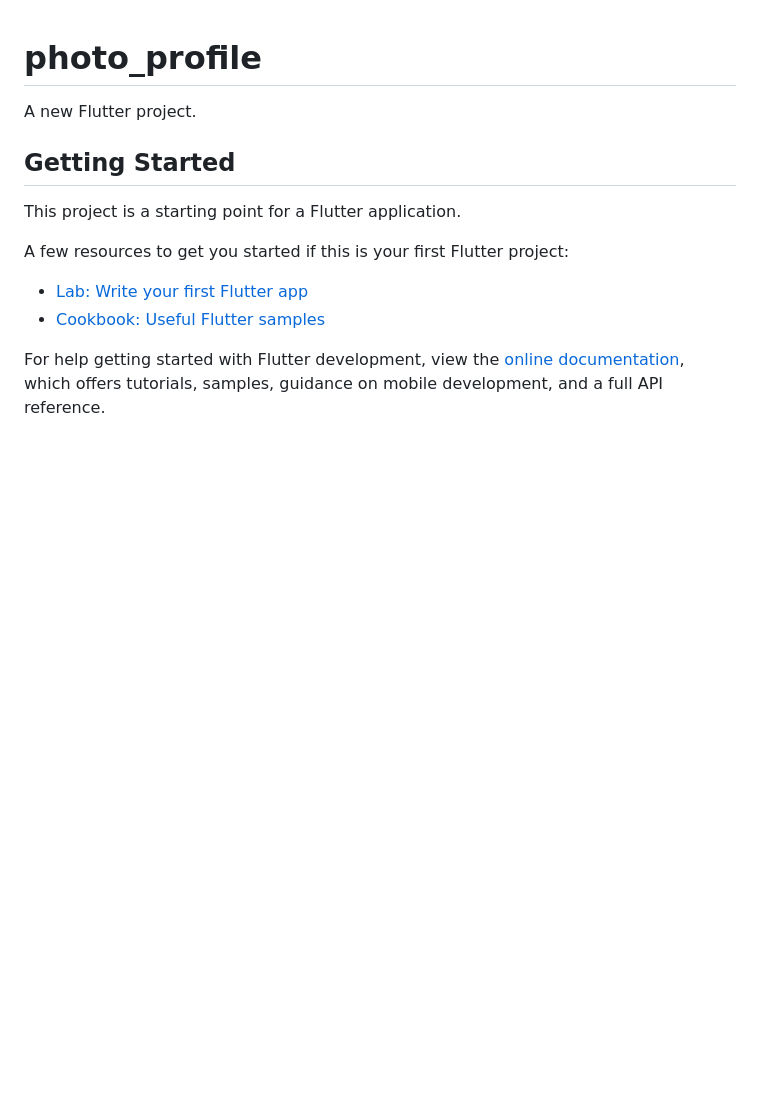
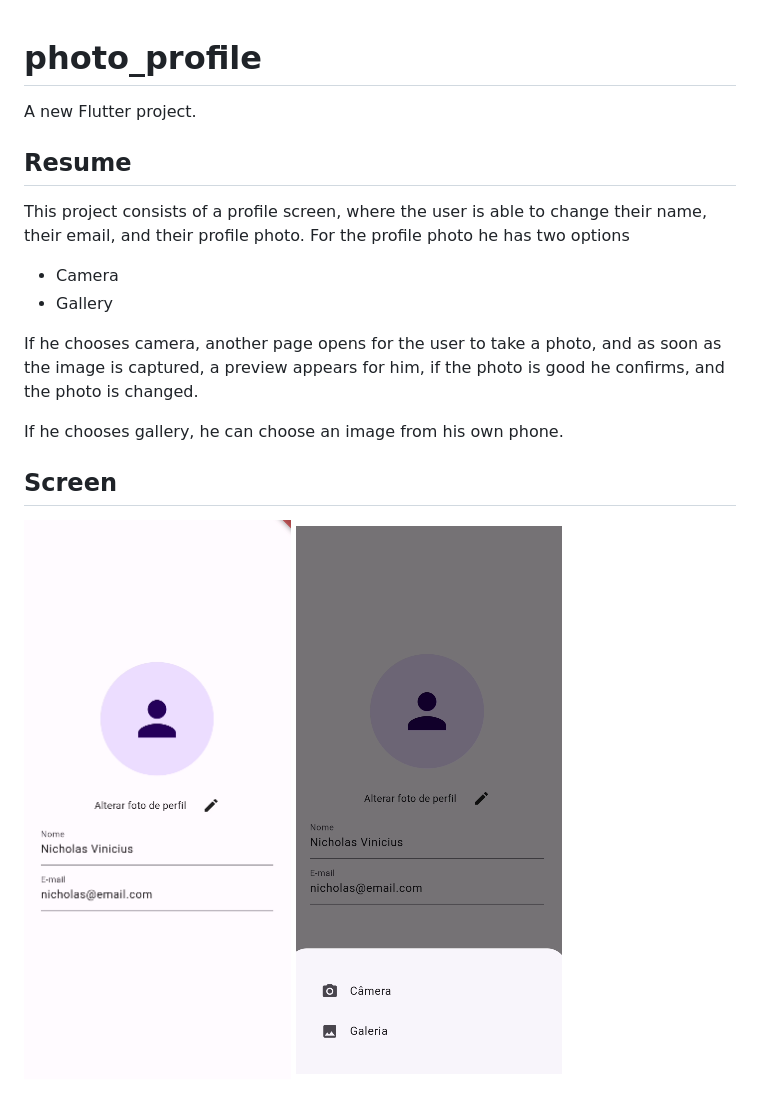
Before and after one commit to Nicholasvp/photo_profile, a Markdown page: README.md, the part around the change. Rendered like a GitHub page; pictures changed too: assets/screen_photo_profile.png (added), assets/screen_photo_profile_2.png (added); blank space fills up the shorter version.

```diff
--- a/README.md
+++ b/README.md
@@ -2,15 +2,19 @@
 
 A new Flutter project.
 
-## Getting Started
+## Resume
 
-This project is a starting point for a Flutter application.
+This project consists of a profile screen, where the user is able to change their name, their email, and their profile photo.
+For the profile photo he has two options
+- Camera
+- Gallery
 
-A few resources to get you started if this is your first Flutter project:
+If he chooses camera, another page opens for the user to take a photo, and as soon as the image is captured, a preview appears for him, if the photo is good he confirms, and the photo is changed.
 
-- [Lab: Write your first Flutter app](https://docs.flutter.dev/get-started/codelab)
-- [Cookbook: Useful Flutter samples](https://docs.flutter.dev/cookbook)
+If he chooses gallery, he can choose an image from his own phone.
 
-For help getting started with Flutter development, view the
-[online documentation](https://docs.flutter.dev/), which offers tutorials,
-samples, guidance on mobile development, and a full API reference.
+## Screen
+<div style="display: flex; gap: 10px">
+<img src="./assets/screen_photo_profile.png">
+<img src="./assets/screen_photo_profile_2.png">
+</div>
```
